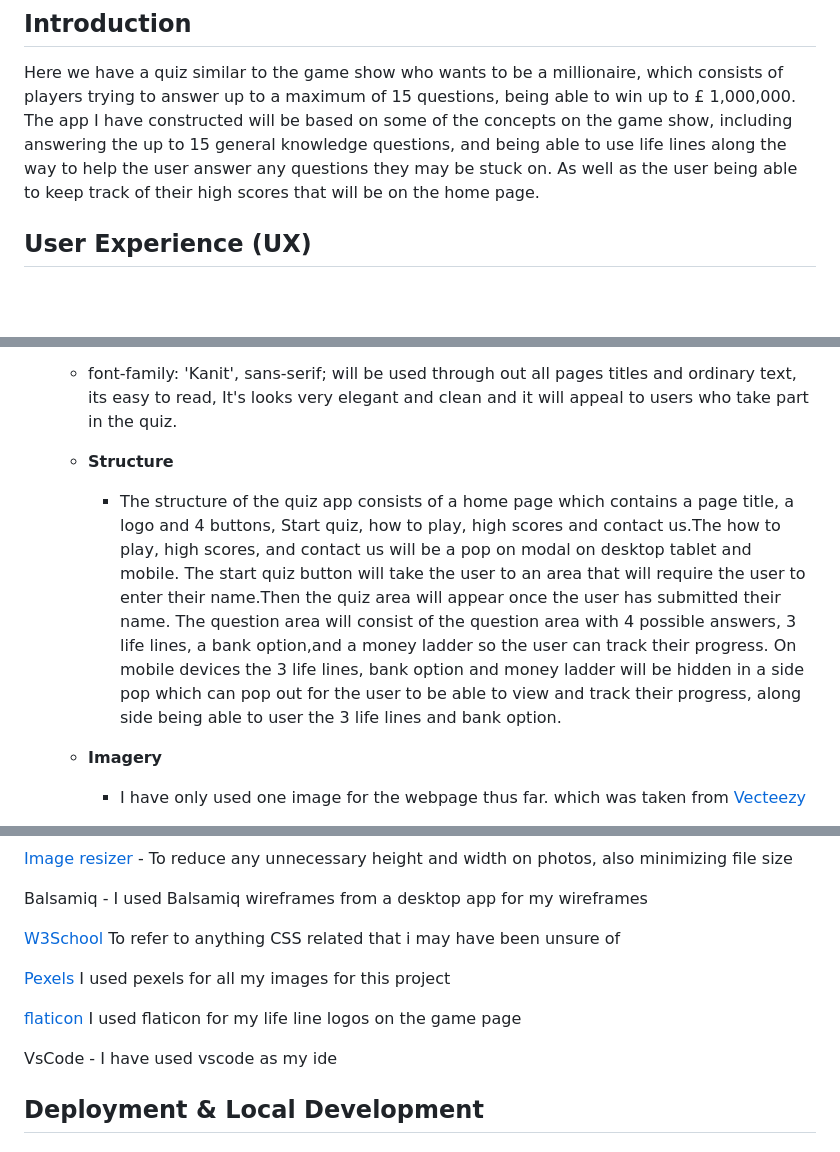
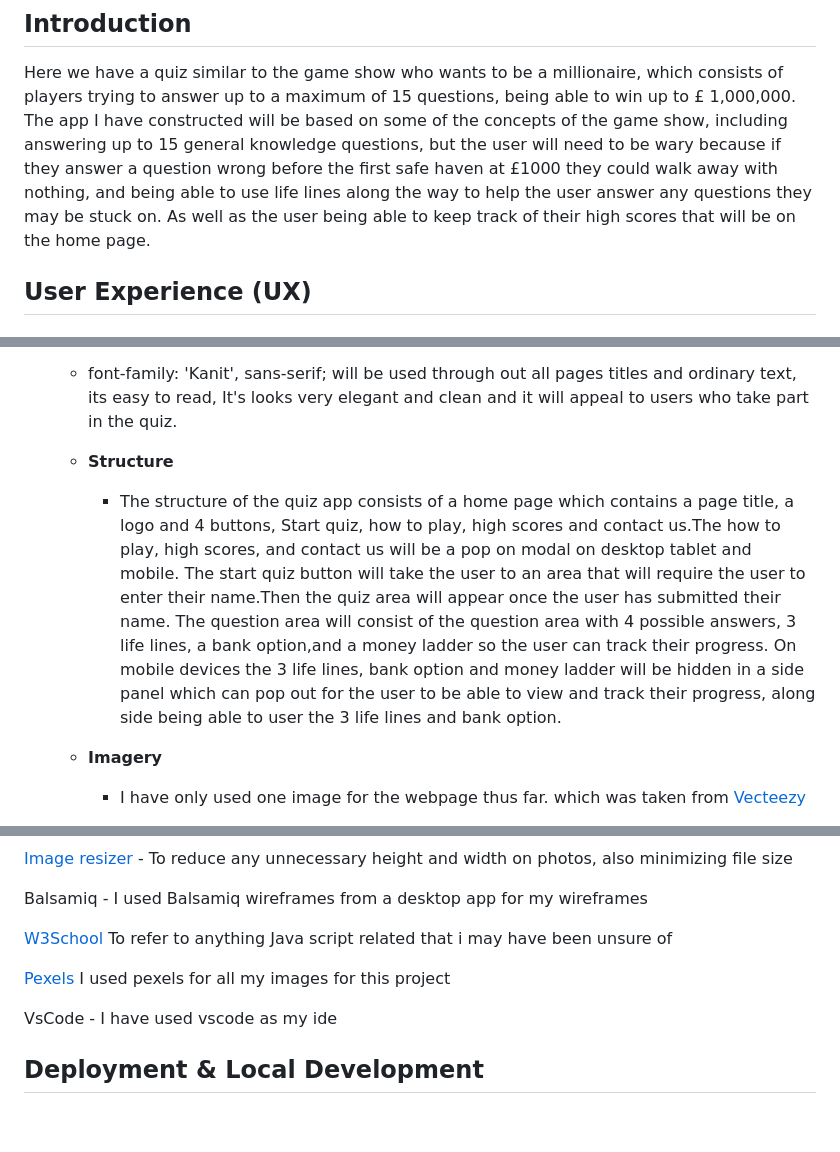
Before and after one commit to Craig-Hudson/Millionaire, a Markdown page: README.md, 3 parts joined by grey strips. GitHub-like rendering; blank space fills up the shorter version.

```diff
--- a/README.md
+++ b/README.md
@@ -52,8 +52,7 @@
 
 Here we have a quiz similar to the game show who wants to be a millionaire, which consists of players
 trying to answer up to a maximum of 15 questions, being able to win up to £ 1,000,000.
-The app I have constructed will be based on some of the concepts on the game show, including answering
-the up to 15 general knowledge questions, and being able to use life lines along the way to help the user answer any questions they may be stuck on. As well as the user being able to keep track of their high scores that will be on the home page.
+The app I have constructed will be based on some of the concepts of the game show, including answering up to 15 general knowledge questions, but the user will need to be wary because if they answer a question wrong before the first safe haven at £1000 they could walk away with nothing, and being able to use life lines along the way to help the user answer any questions they may be stuck on. As well as the user being able to keep track of their high scores that will be on the home page.
 
 ## User Experience (UX)
 
@@ -86,7 +85,7 @@ the up to 15 general knowledge questions, and being able to use life lines along
   - font-family: 'Kanit', sans-serif; will be used through out all pages titles and ordinary text, its easy to read, It's looks very elegant and clean and it will appeal to users who take part in the quiz.
 
   - **Structure**
-    - The structure of the quiz app consists of a home page which contains a page title, a logo and 4 buttons, Start quiz, how to play, high scores and contact us.The how to play, high scores, and contact us will be a pop on modal on desktop tablet and mobile. The start quiz button will take the user to an area that will require the user to enter their name.Then the quiz area will appear once the user has submitted their name.  The question area will consist of the question area with 4 possible answers, 3 life lines, a bank option,and a money ladder so the user can track their progress. On mobile devices the 3 life lines, bank option and money ladder will be hidden in a side pop which can pop out for the user to be able to view and track their progress, along side being able to user the 3 life lines and bank option.
+    - The structure of the quiz app consists of a home page which contains a page title, a logo and 4 buttons, Start quiz, how to play, high scores and contact us.The how to play, high scores, and contact us will be a pop on modal on desktop tablet and mobile. The start quiz button will take the user to an area that will require the user to enter their name.Then the quiz area will appear once the user has submitted their name.  The question area will consist of the question area with 4 possible answers, 3 life lines, a bank option,and a money ladder so the user can track their progress. On mobile devices the 3 life lines, bank option and money ladder will be hidden in a side panel which can pop out for the user to be able to view and track their progress, along side being able to user the 3 life lines and bank option.
 
   - **Imagery**
     - I have only used one image for the webpage thus far. which was taken from [Vecteezy](https://www.vecteezy.com/)
@@ -178,14 +177,11 @@ Chrome Dev Tools - To troubleshoot and test features, solve issues with responsi
 
 Balsamiq - I used Balsamiq wireframes from a desktop app for my wireframes
 
-[W3School](https://www.w3schools.com/) To refer to anything CSS related that i may have been unsure of
+[W3School](https://www.w3schools.com/) To refer to anything Java script related that i may have been unsure of
 
 [Pexels](https://www.pexels.com/) I used pexels for all my images for this project
 
-[flaticon](https://www.flaticon.com/) I used flaticon for my life line logos on the game page
-
 VsCode - I have used vscode as my ide
-
 
 ## Deployment & Local Development
 
```
Also changed, not shown: other parts of README.md (+5 -5 lines).
